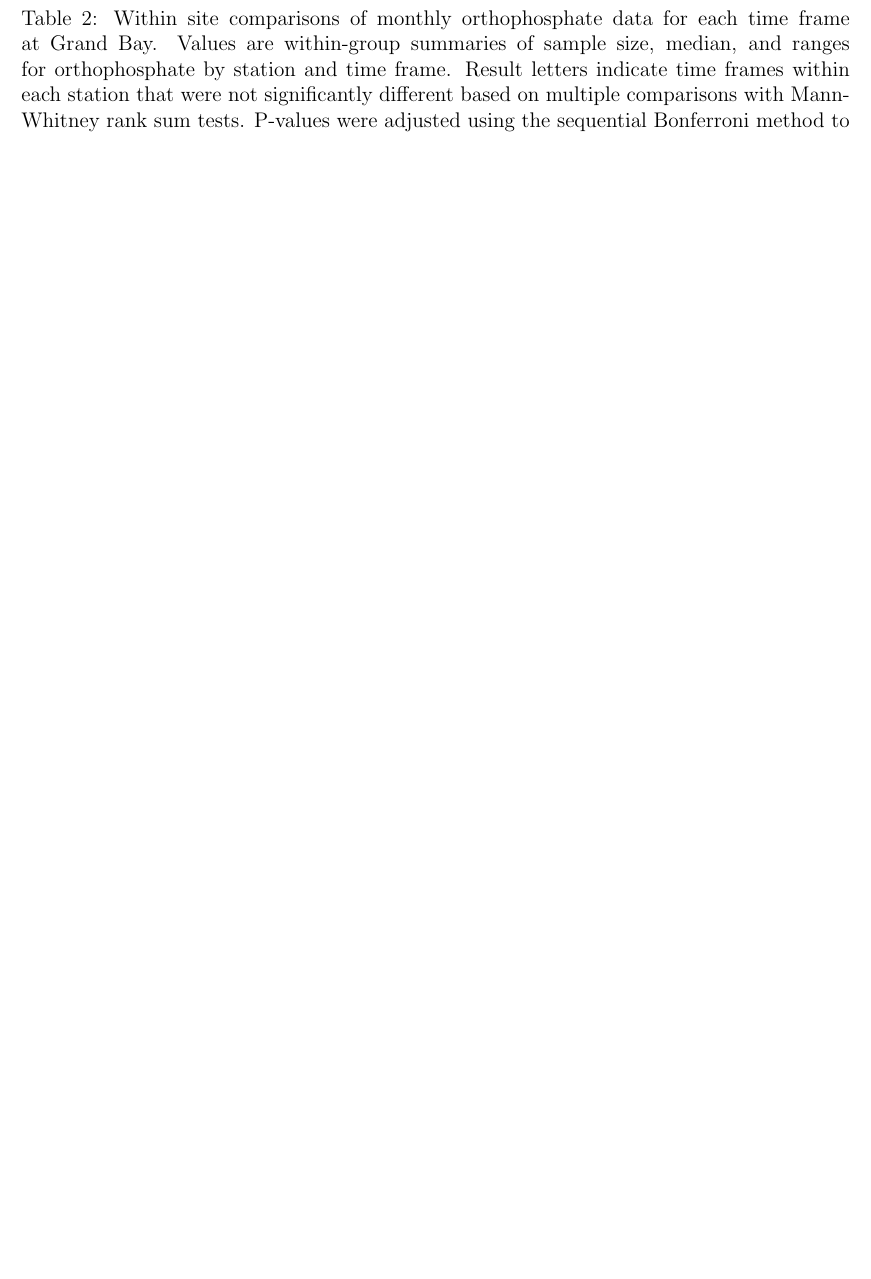
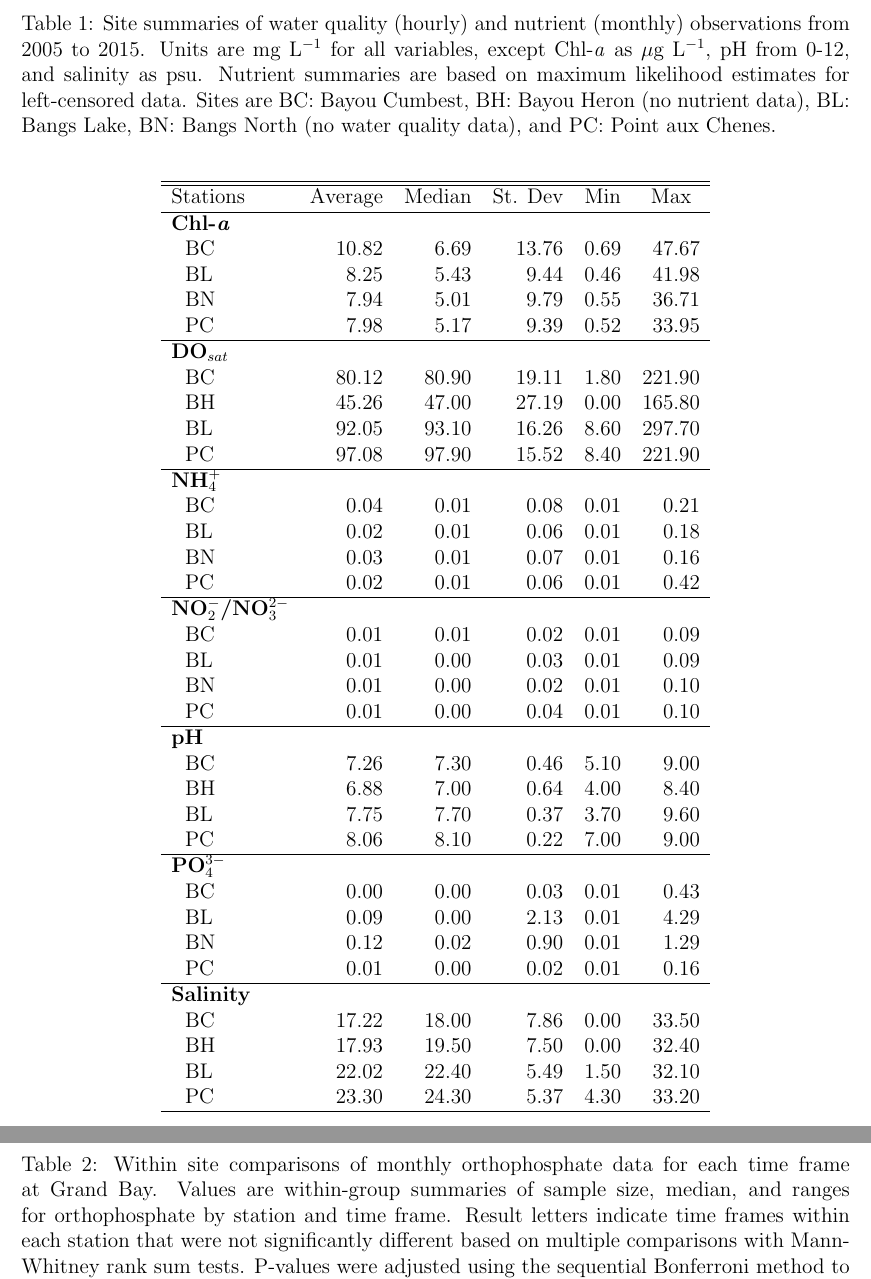
Before and after one commit to fawda123/gndphosphate, a LaTeX document (gnd_plots.tex): part of page 5 of 13 before the commit and two parts of pages 5 and 6 of 14 after it, the two joined at a grey line, cut at the place of the change, the shorter picture padded with empty space. Compiled offline with pdfLaTeX; a LaTeX package or settings file that is missing is left out.

Commit message:
table 1 summary stats added

```diff
--- a/gnd_plots.tex
+++ b/gnd_plots.tex
@@ -139,6 +139,62 @@
 
 
 \clearpage
+
+% summary charactistics table
+%latex.default(tab, file = "", rowlabel = "Stations", caption = cap,     caption.loc = "top", rgroup = rgrps, n.rgroup = rep(4, 7),     rowname = rows, colheads = c("Average", "Median", "St. Dev",         "Min", "Max"), label = "tab:summtab")%
+\begin{table}[!tbp]
+\caption{Site summaries of water quality (hourly) and nutrient (monthly) observations from 2005 to 2015.  Units are mg L$^{-1}$ for all variables, except Chl-\textit{a} as $\mu$g L$^{-1}$, pH from 0-12, and salinity as psu. Nutrient summaries are based on maximum likelihood estimates for left-censored data.  Sites are BC: Bayou Cumbest, BH: Bayou Heron (no nutrient data), BL: Bangs Lake, BN: Bangs North (no water quality data), and PC: Point aux Chenes.\label{tab:summtab}}
+\begin{center}
+\begin{tabular}{lrrrrr}
+\hline\hline
+\multicolumn{1}{l}{Stations}&\multicolumn{1}{c}{Average}&\multicolumn{1}{c}{Median}&\multicolumn{1}{c}{St. Dev}&\multicolumn{1}{c}{Min}&\multicolumn{1}{c}{Max}\tabularnewline
+\hline
+{\bfseries Chl-\textit{a}}&&&&&\tabularnewline
+~~BC&$10.82$&$ 6.69$&$13.76$&$0.69$&$ 47.67$\tabularnewline
+~~BL&$ 8.25$&$ 5.43$&$ 9.44$&$0.46$&$ 41.98$\tabularnewline
+~~BN&$ 7.94$&$ 5.01$&$ 9.79$&$0.55$&$ 36.71$\tabularnewline
+~~PC&$ 7.98$&$ 5.17$&$ 9.39$&$0.52$&$ 33.95$\tabularnewline
+\hline
+{\bfseries DO$_{sat}$}&&&&&\tabularnewline
+~~BC&$80.12$&$80.90$&$19.11$&$1.80$&$221.90$\tabularnewline
+~~BH&$45.26$&$47.00$&$27.19$&$0.00$&$165.80$\tabularnewline
+~~BL&$92.05$&$93.10$&$16.26$&$8.60$&$297.70$\tabularnewline
+~~PC&$97.08$&$97.90$&$15.52$&$8.40$&$221.90$\tabularnewline
+\hline
+{\bfseries NH$_4^+$}&&&&&\tabularnewline
+~~BC&$ 0.04$&$ 0.01$&$ 0.08$&$0.01$&$  0.21$\tabularnewline
+~~BL&$ 0.02$&$ 0.01$&$ 0.06$&$0.01$&$  0.18$\tabularnewline
+~~BN&$ 0.03$&$ 0.01$&$ 0.07$&$0.01$&$  0.16$\tabularnewline
+~~PC&$ 0.02$&$ 0.01$&$ 0.06$&$0.01$&$  0.42$\tabularnewline
+\hline
+{\bfseries NO$_2^-$/NO$_3^{2-}$}&&&&&\tabularnewline
+~~BC&$ 0.01$&$ 0.01$&$ 0.02$&$0.01$&$  0.09$\tabularnewline
+~~BL&$ 0.01$&$ 0.00$&$ 0.03$&$0.01$&$  0.09$\tabularnewline
+~~BN&$ 0.01$&$ 0.00$&$ 0.02$&$0.01$&$  0.10$\tabularnewline
+~~PC&$ 0.01$&$ 0.00$&$ 0.04$&$0.01$&$  0.10$\tabularnewline
+\hline
+{\bfseries pH}&&&&&\tabularnewline
+~~BC&$ 7.26$&$ 7.30$&$ 0.46$&$5.10$&$  9.00$\tabularnewline
+~~BH&$ 6.88$&$ 7.00$&$ 0.64$&$4.00$&$  8.40$\tabularnewline
+~~BL&$ 7.75$&$ 7.70$&$ 0.37$&$3.70$&$  9.60$\tabularnewline
+~~PC&$ 8.06$&$ 8.10$&$ 0.22$&$7.00$&$  9.00$\tabularnewline
+\hline
+{\bfseries PO$_4^{3-}$}&&&&&\tabularnewline
+~~BC&$ 0.00$&$ 0.00$&$ 0.03$&$0.01$&$  0.43$\tabularnewline
+~~BL&$ 0.09$&$ 0.00$&$ 2.13$&$0.01$&$  4.29$\tabularnewline
+~~BN&$ 0.12$&$ 0.02$&$ 0.90$&$0.01$&$  1.29$\tabularnewline
+~~PC&$ 0.01$&$ 0.00$&$ 0.02$&$0.01$&$  0.16$\tabularnewline
+\hline
+{\bfseries Salinity}&&&&&\tabularnewline
+~~BC&$17.22$&$18.00$&$ 7.86$&$0.00$&$ 33.50$\tabularnewline
+~~BH&$17.93$&$19.50$&$ 7.50$&$0.00$&$ 32.40$\tabularnewline
+~~BL&$22.02$&$22.40$&$ 5.49$&$1.50$&$ 32.10$\tabularnewline
+~~PC&$23.30$&$24.30$&$ 5.37$&$4.30$&$ 33.20$\tabularnewline
+\hline
+\end{tabular}\end{center}
+\end{table}
+
+
 
 % within site eval
 %latex.default(tab, file = "", rowlabel = "Site", caption = cap,     caption.loc = "top", rgroup = unique(res$StationCode), n.rgroup = rep(6,         4), rowname = rows, colheads = c("Result", "n", "Median",         "Min", "Max"), label = "tab:orthtab1")%
```
Also changed, not shown: gnd_plots-concordance.tex (+3 -3 lines), figs/Fig2.pdf, figs/Fig3.pdf, figs/Fig4.pdf, figs/Fig5.pdf, figs/FigS1.pdf, gnd_plots.pdf, gnd_plots.tex (2 more changed lines), 9 other files.
